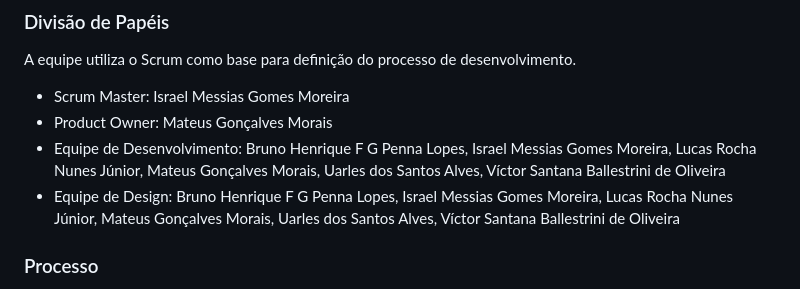
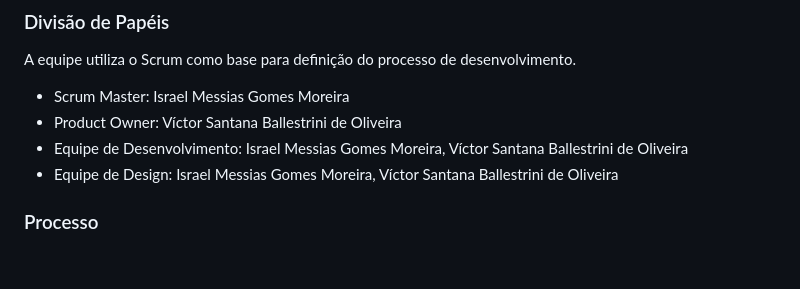
Before and after one commit to ICEI-PUC-Minas-PMV-ADS/pmv-ads-2023-2-e1-proj-web-t8-pmv-ads-2023-2-e1-projguiafinanceiro, a Markdown page: documentos/03-Metodologia.md, the part around the change. Drawn GitHub-style; blank space fills up the shorter version.

Commit message:
Update 03-Metodologia.md
Atualização dos integrantes da equipe.

```diff
--- a/documentos/03-Metodologia.md
+++ b/documentos/03-Metodologia.md
@@ -12,20 +12,12 @@ A metodologia ágil escolhida para o desenvolvimento deste projeto foi o SCRUM,
 A equipe utiliza o Scrum como base para definição do processo de desenvolvimento.
 
 - Scrum Master: Israel Messias Gomes Moreira
-- Product Owner: Mateus Gonçalves Morais
+- Product Owner: Víctor Santana Ballestrini de Oliveira
 - Equipe de Desenvolvimento:
-Bruno Henrique F G Penna Lopes,
 Israel Messias Gomes Moreira,
-Lucas Rocha Nunes Júnior,
-Mateus Gonçalves Morais,
-Uarles dos Santos Alves,
 Víctor Santana Ballestrini de Oliveira
 - Equipe de Design:
-Bruno Henrique F G Penna Lopes,
 Israel Messias Gomes Moreira,
-Lucas Rocha Nunes Júnior,
-Mateus Gonçalves Morais,
-Uarles dos Santos Alves,
 Víctor Santana Ballestrini de Oliveira
 
 ### Processo
```
